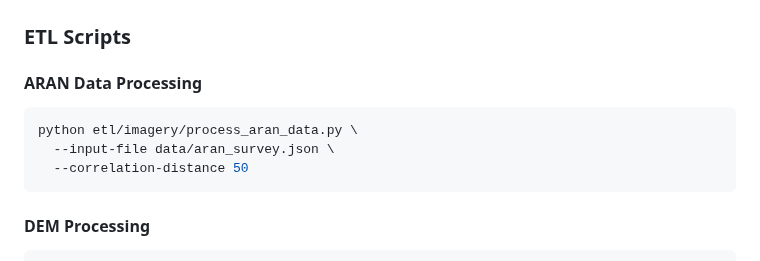
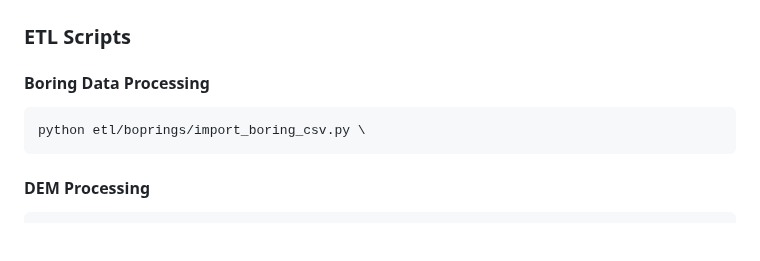
Before and after one commit to ross-cutts/Open-Geotechnical-Management-System, a Markdown page: README.md, the part around the change. GitHub-like rendering; blank space fills up the shorter version.

````diff
--- a/README.md
+++ b/README.md
@@ -193,11 +193,9 @@ The FastAPI provides RESTful endpoints for all operations:
 
 ### ETL Scripts
 
-#### ARAN Data Processing
+#### Boring Data Processing
 ```bash
-python etl/imagery/process_aran_data.py \
-  --input-file data/aran_survey.json \
-  --correlation-distance 50
+python etl/boprings/import_boring_csv.py \
 ```
 
 #### DEM Processing
````
